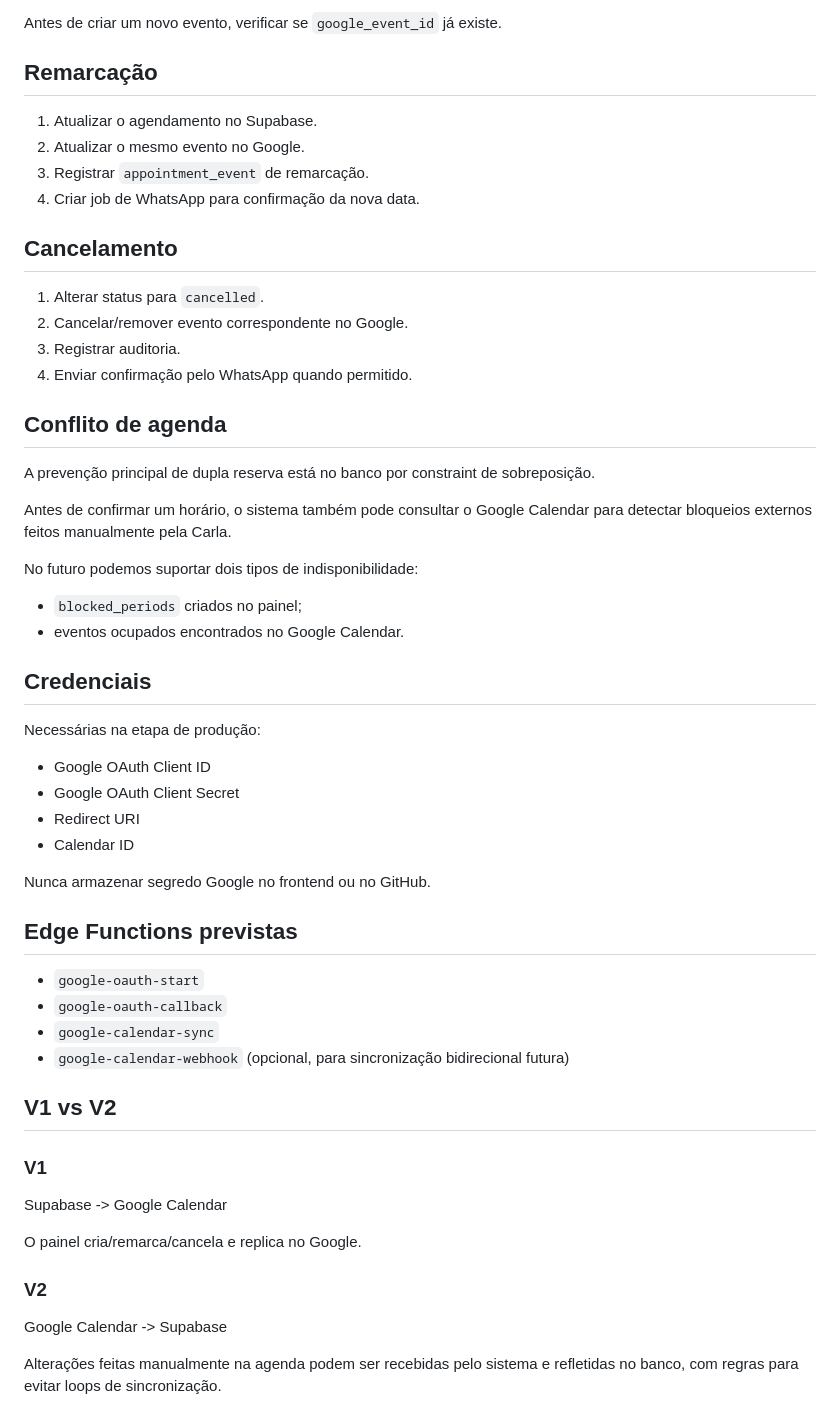
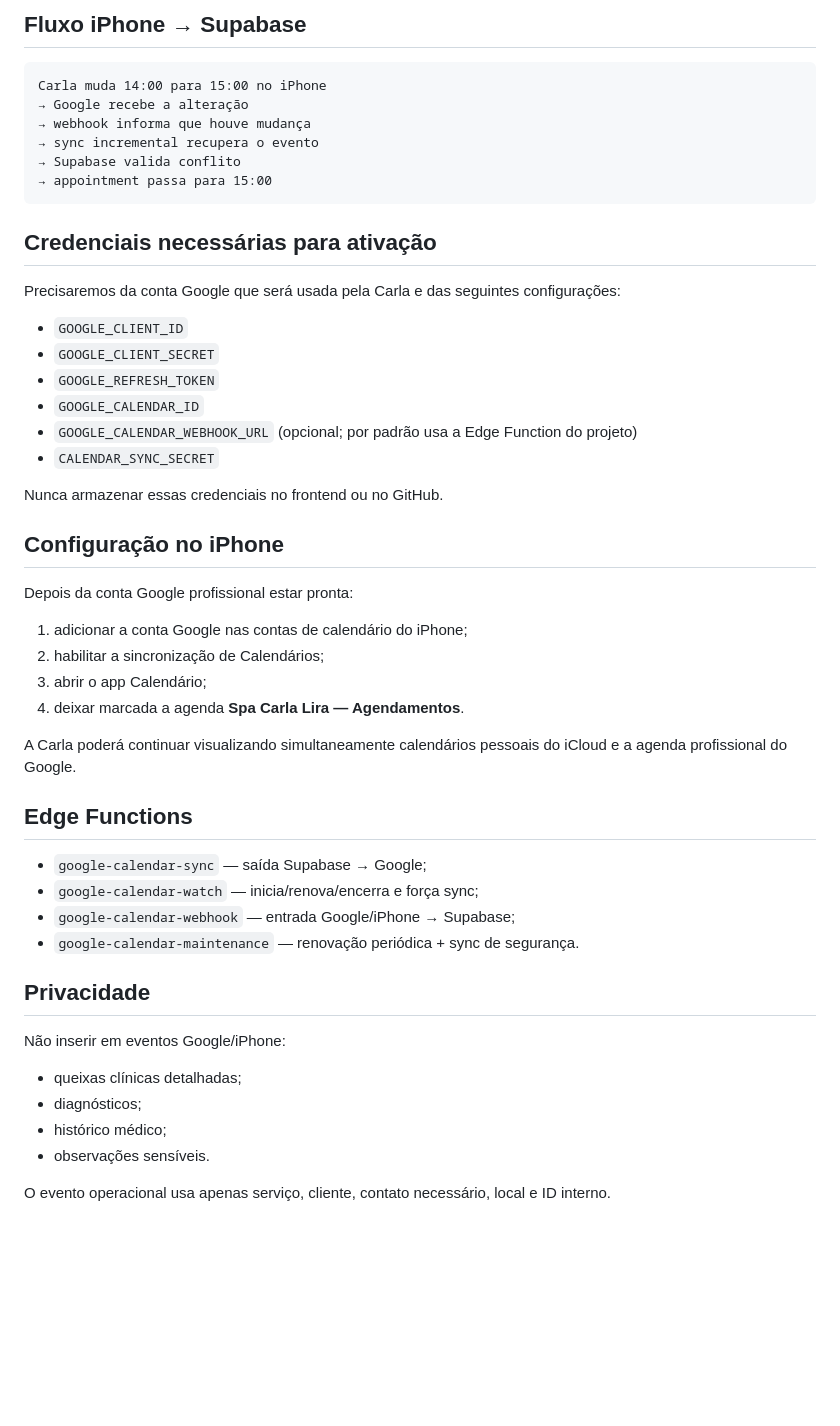
Before and after one commit to Duduzzn22/massoterapeuta-home, a Markdown page: docs/GOOGLE_CALENDAR_SETUP.md, the part around one of its changes. GitHub-like rendering; blank space fills up the shorter version.

Commit message:
docs: define iPhone bidirectional calendar architecture

````diff
--- a/docs/GOOGLE_CALENDAR_SETUP.md
+++ b/docs/GOOGLE_CALENDAR_SETUP.md
@@ -61,60 +162,54 @@ appointment.id -> evento Google -> google_event_id
 ```
 
-Antes de criar um novo evento, verificar se `google_event_id` já existe.
+## Fluxo iPhone → Supabase
 
-## Remarcação
+```text
+Carla muda 14:00 para 15:00 no iPhone
+→ Google recebe a alteração
+→ webhook informa que houve mudança
+→ sync incremental recupera o evento
+→ Supabase valida conflito
+→ appointment passa para 15:00
+```
 
-1. Atualizar o agendamento no Supabase.
-2. Atualizar o mesmo evento no Google.
-3. Registrar `appointment_event` de remarcação.
-4. Criar job de WhatsApp para confirmação da nova data.
+## Credenciais necessárias para ativação
 
-## Cancelamento
+Precisaremos da conta Google que será usada pela Carla e das seguintes configurações:
 
-1. Alterar status para `cancelled`.
-2. Cancelar/remover evento correspondente no Google.
-3. Registrar auditoria.
-4. Enviar confirmação pelo WhatsApp quando permitido.
+- `GOOGLE_CLIENT_ID`
+- `GOOGLE_CLIENT_SECRET`
+- `GOOGLE_REFRESH_TOKEN`
+- `GOOGLE_CALENDAR_ID`
+- `GOOGLE_CALENDAR_WEBHOOK_URL` (opcional; por padrão usa a Edge Function do projeto)
+- `CALENDAR_SYNC_SECRET`
 
-## Conflito de agenda
+Nunca armazenar essas credenciais no frontend ou no GitHub.
 
-A prevenção principal de dupla reserva está no banco por constraint de sobreposição.
+## Configuração no iPhone
 
-Antes de confirmar um horário, o sistema também pode consultar o Google Calendar para detectar bloqueios externos feitos manualmente pela Carla.
+Depois da conta Google profissional estar pronta:
 
-No futuro podemos suportar dois tipos de indisponibilidade:
+1. adicionar a conta Google nas contas de calendário do iPhone;
+2. habilitar a sincronização de Calendários;
+3. abrir o app Calendário;
+4. deixar marcada a agenda **Spa Carla Lira — Agendamentos**.
 
-- `blocked_periods` criados no painel;
-- eventos ocupados encontrados no Google Calendar.
+A Carla poderá continuar visualizando simultaneamente calendários pessoais do iCloud e a agenda profissional do Google.
 
-## Credenciais
+## Edge Functions
 
-Necessárias na etapa de produção:
+- `google-calendar-sync` — saída Supabase → Google;
+- `google-calendar-watch` — inicia/renova/encerra e força sync;
+- `google-calendar-webhook` — entrada Google/iPhone → Supabase;
+- `google-calendar-maintenance` — renovação periódica + sync de segurança.
 
-- Google OAuth Client ID
-- Google OAuth Client Secret
-- Redirect URI
-- Calendar ID
+## Privacidade
 
-Nunca armazenar segredo Google no frontend ou no GitHub.
+Não inserir em eventos Google/iPhone:
 
-## Edge Functions previstas
+- queixas clínicas detalhadas;
+- diagnósticos;
+- histórico médico;
+- observações sensíveis.
 
-- `google-oauth-start`
-- `google-oauth-callback`
-- `google-calendar-sync`
-- `google-calendar-webhook` (opcional, para sincronização bidirecional futura)
-
-## V1 vs V2
-
-### V1
-
-Supabase -> Google Calendar
-
-O painel cria/remarca/cancela e replica no Google.
-
-### V2
-
-Google Calendar -> Supabase
-
-Alterações feitas manualmente na agenda podem ser recebidas pelo sistema e refletidas no banco, com regras para evitar loops de sincronização.
+O evento operacional usa apenas serviço, cliente, contato necessário, local e ID interno.
````
Also changed, not shown: other parts of docs/GOOGLE_CALENDAR_SETUP.md (+135 -34 lines).
